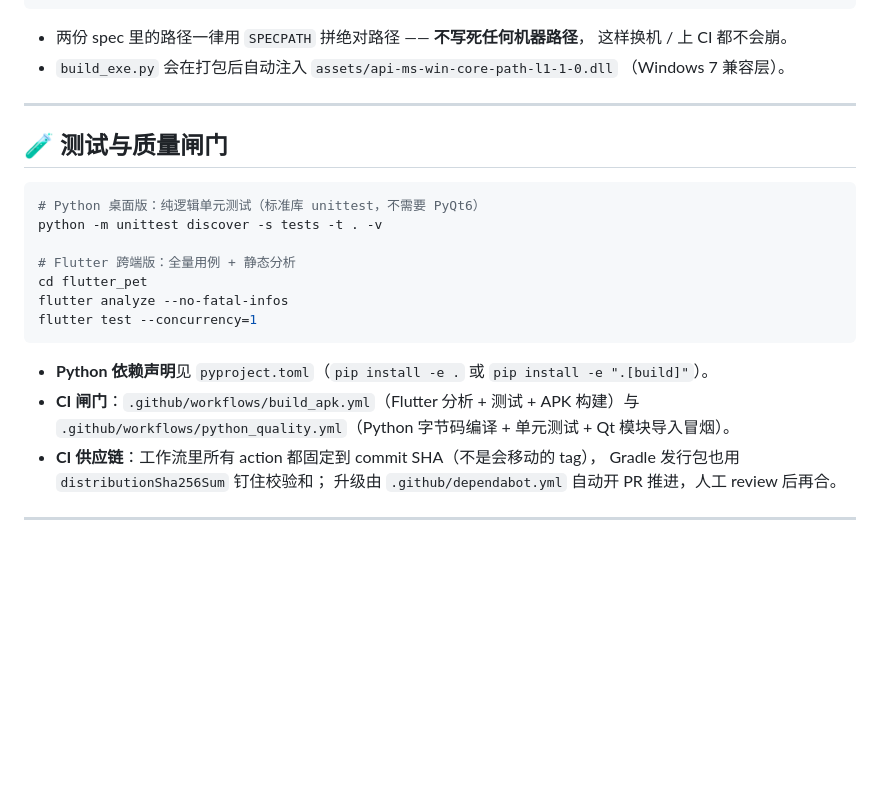
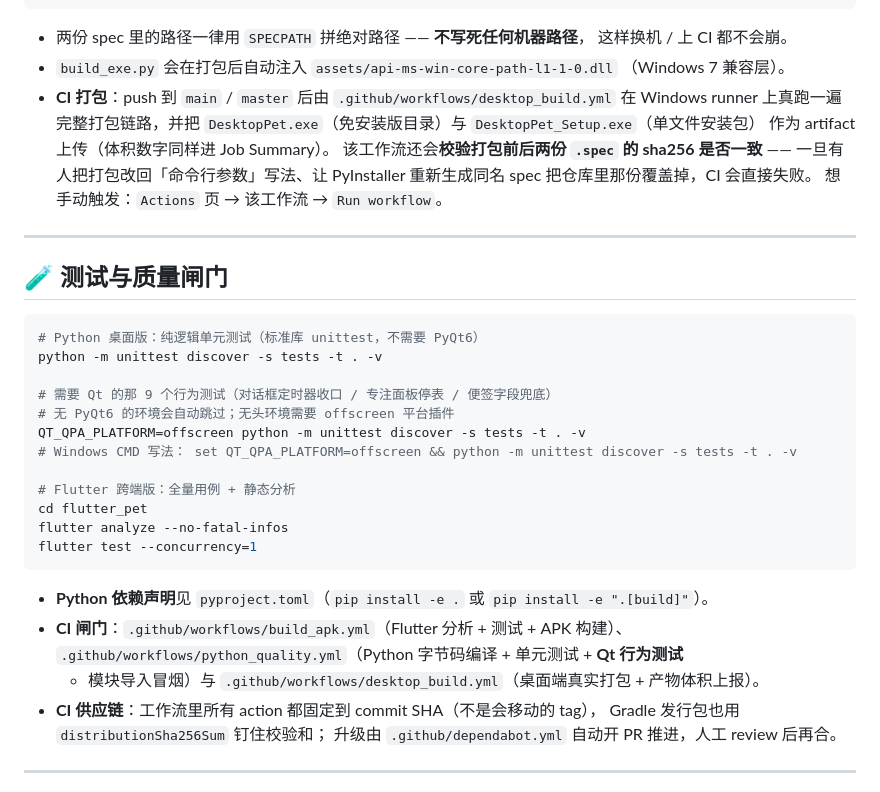
Before and after one commit to HGX-DJK/electricPet, a Markdown page: README.md, the part around the change. Drawn GitHub-style; blank space fills up the shorter version.

Commit message:
README 补桌面端 CI 与 Qt 行为测试说明

````diff
--- a/README.md
+++ b/README.md
@@ -157,6 +157,14 @@ python build_installer.py --quick
   这样换机 / 上 CI 都不会崩。
 - `build_exe.py` 会在打包后自动注入 `assets/api-ms-win-core-path-l1-1-0.dll`
   （Windows 7 兼容层）。
+- **CI 打包**：push 到 `main` / `master` 后由 `.github/workflows/desktop_build.yml`
+  在 Windows runner 上真跑一遍完整打包链路，并把
+  `DesktopPet.exe`（免安装版目录）与 `DesktopPet_Setup.exe`（单文件安装包）
+  作为 artifact 上传（体积数字同样进 Job Summary）。
+  该工作流还会**校验打包前后两份 `.spec` 的 sha256 是否一致** ——
+  一旦有人把打包改回「命令行参数」写法、让 PyInstaller 重新生成同名 spec
+  把仓库里那份覆盖掉，CI 会直接失败。
+  想手动触发：`Actions` 页 → 该工作流 → `Run workflow`。
 
 ---
 
@@ -166,6 +174,11 @@ python build_installer.py --quick
 # Python 桌面版：纯逻辑单元测试（标准库 unittest，不需要 PyQt6）
 python -m unittest discover -s tests -t . -v
 
+# 需要 Qt 的那 9 个行为测试（对话框定时器收口 / 专注面板停表 / 便签字段兜底）
+# 无 PyQt6 的环境会自动跳过；无头环境需要 offscreen 平台插件
+QT_QPA_PLATFORM=offscreen python -m unittest discover -s tests -t . -v
+# Windows CMD 写法： set QT_QPA_PLATFORM=offscreen && python -m unittest discover -s tests -t . -v
+
 # Flutter 跨端版：全量用例 + 静态分析
 cd flutter_pet
 flutter analyze --no-fatal-infos
@@ -173,8 +186,9 @@ flutter test --concurrency=1
 ```
 
 - **Python 依赖声明**见 `pyproject.toml`（`pip install -e .` 或 `pip install -e ".[build]"`）。
-- **CI 闸门**：`.github/workflows/build_apk.yml`（Flutter 分析 + 测试 + APK 构建）与
-  `.github/workflows/python_quality.yml`（Python 字节码编译 + 单元测试 + Qt 模块导入冒烟）。
+- **CI 闸门**：`.github/workflows/build_apk.yml`（Flutter 分析 + 测试 + APK 构建）、
+  `.github/workflows/python_quality.yml`（Python 字节码编译 + 单元测试 + **Qt 行为测试**
+  + 模块导入冒烟）与 `.github/workflows/desktop_build.yml`（桌面端真实打包 + 产物体积上报）。
 - **CI 供应链**：工作流里所有 action 都固定到 commit SHA（不是会移动的 tag），
   Gradle 发行包也用 `distributionSha256Sum` 钉住校验和；
   升级由 `.github/dependabot.yml` 自动开 PR 推进，人工 review 后再合。
````
